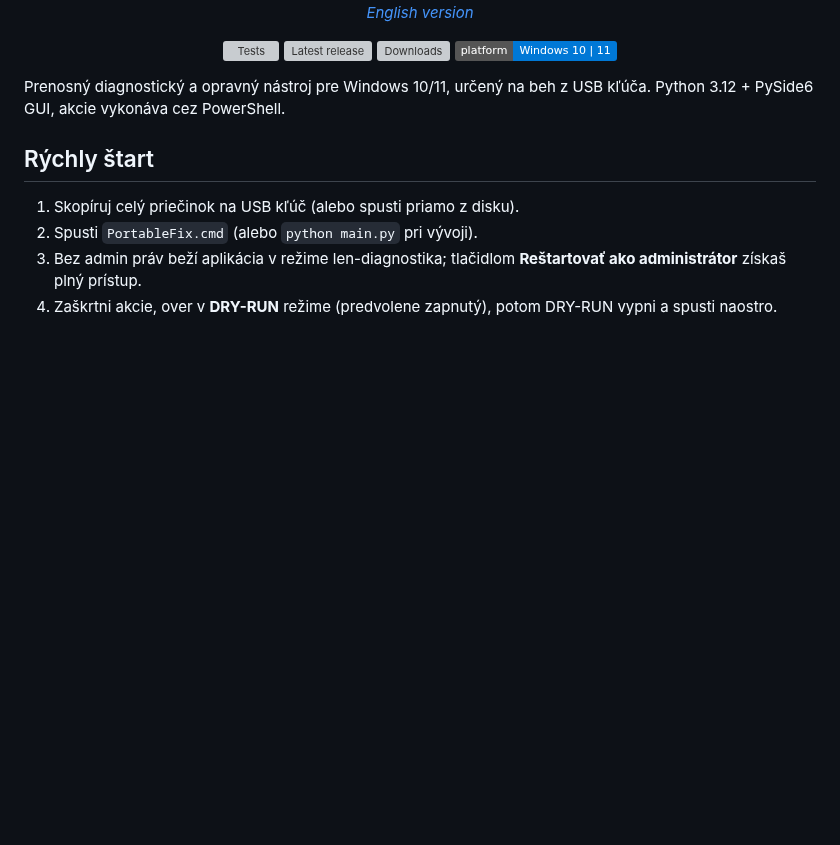
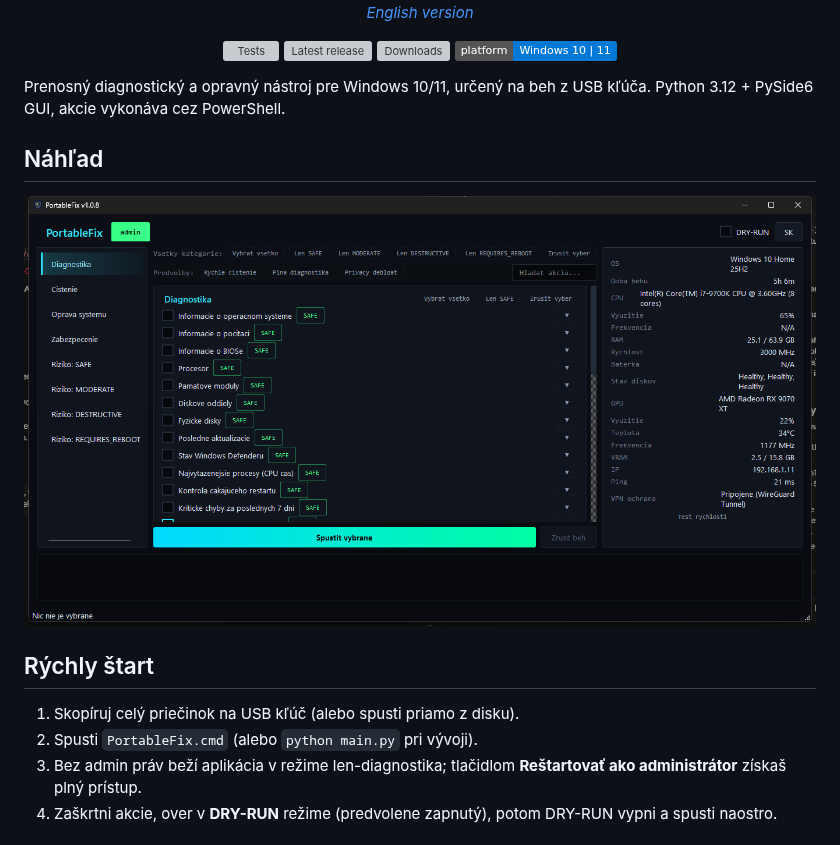
Before and after one commit to vxkShelby/portableFixer, a Markdown page: README.md, the part around the change. Rendered like a GitHub page; pictures changed too: docs/screenshot.png (added); badges without logos; blank space fills up the shorter version; grey boxes are pictures that could not be loaded.

```diff
--- a/README.md
+++ b/README.md
@@ -14,6 +14,10 @@
 
 Prenosný diagnostický a opravný nástroj pre Windows 10/11, určený na beh
 z USB kľúča. Python 3.12 + PySide6 GUI, akcie vykonáva cez PowerShell.
+
+## Náhľad
+
+![PortableFix screenshot](docs/screenshot.png)
 
 ## Rýchly štart
 
```
Also changed, not shown: README.en.md (+4 -0 lines).
